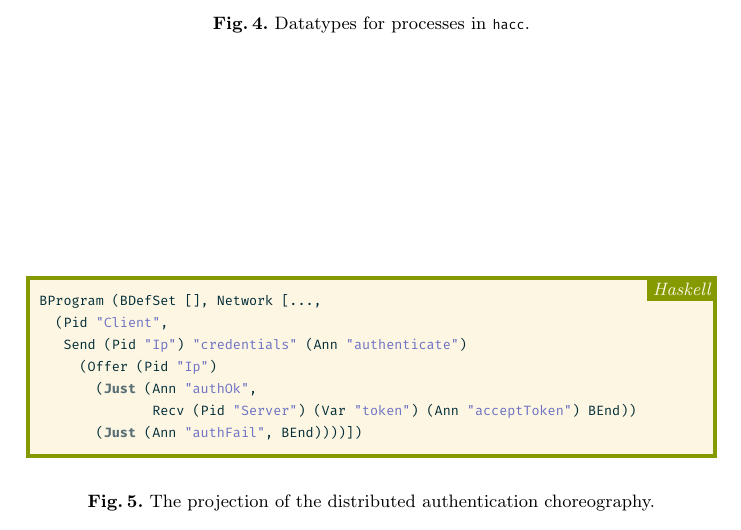
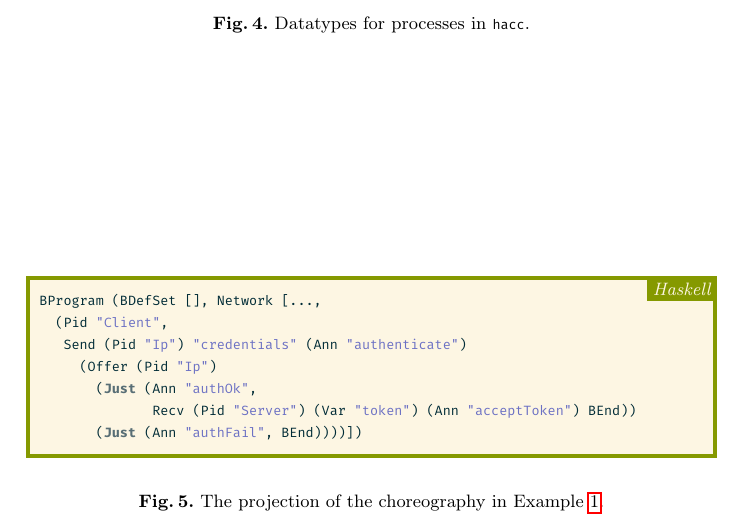
Before and after one commit to jonas-rm/partial-core-choreographies-rocq, a LaTeX paper (jolie/paper/main.tex): part of page 6 of 8, cut so that both start at the same text. Compiled offline with pdfLaTeX.

Commit message:
Reference example in captions

```diff
--- a/jolie/paper/main.tex
+++ b/jolie/paper/main.tex
@@ -300,7 +300,7 @@ BProgram (BDefSet [], Network [...,
               Recv (Pid "Server") (Var "token") (Ann "acceptToken") BEnd))
        (Just (Ann "authFail", BEnd))))])
     \end{haskelllisting}
-    \caption{The projection of the distributed authentication choreography.}
+    \caption{The projection of the choreography in \Cref{ex:auth-chor}.}
     \label{fig:ex-proj}
   \end{figure}
   \eoe
```
Also changed, not shown: jolie/paper/main.tex (2 more changed lines).
